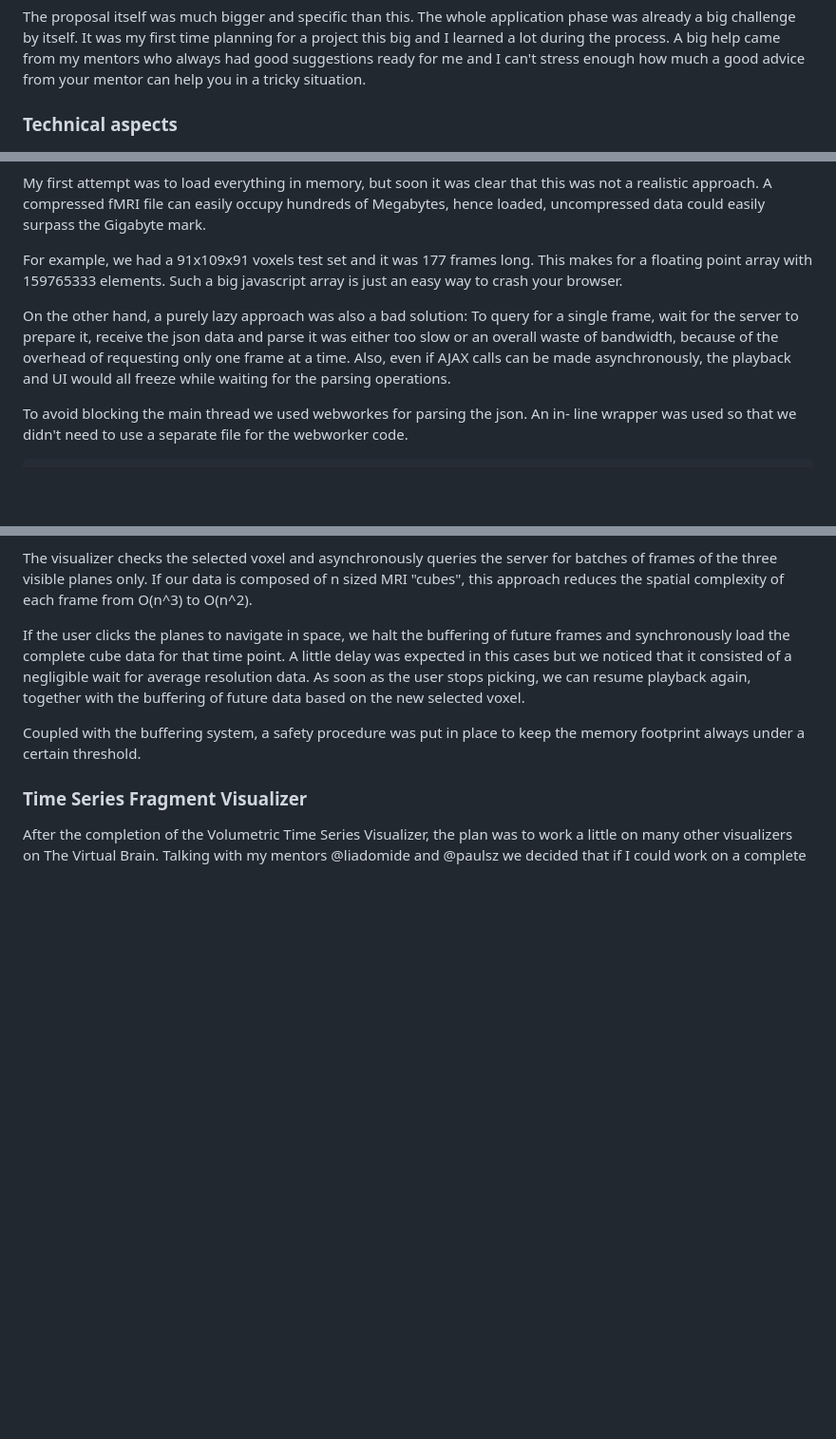
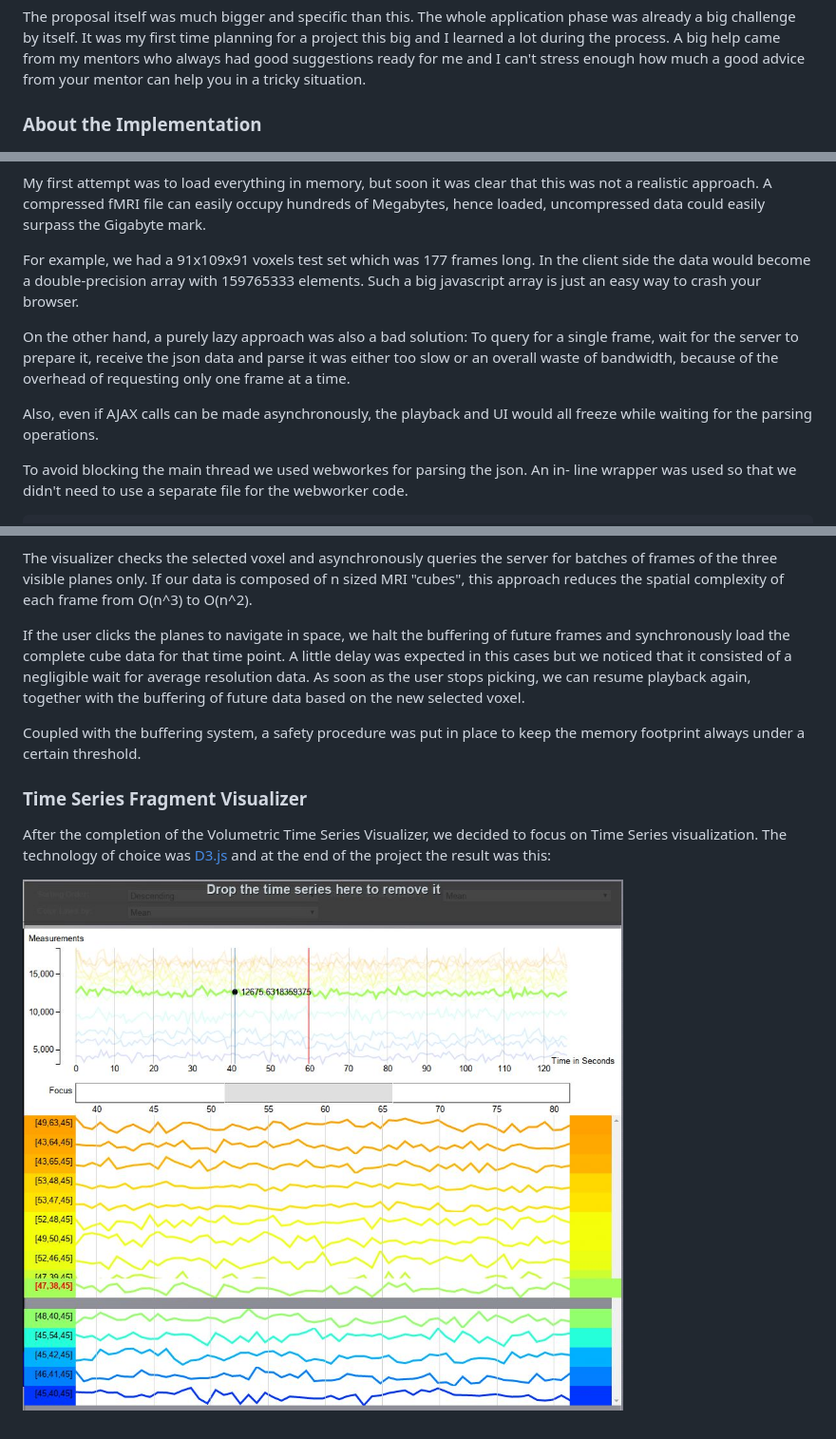
Before and after one commit to quiuquio/tvb-framework, a Markdown page: index.md, 3 parts joined by grey strips. Shown: that part at 95% size. Rendered like a GitHub page; pictures changed too: images/tvbPost/third.jpg (added); blank space fills up the shorter version.

Commit message:
Testing Javascript on markdown

```diff
--- a/index.md
+++ b/index.md
@@ -34,7 +36,7 @@ can't stress enough how much a good advice from your mentor can help you in a
 tricky situation.
 
 
-### Technical aspects
+### About the Implementation
 ![The Visulizer Prototype](https://raw.githubusercontent.com/quiuquio/tvb-framework/gh-pages/images/tvbPost/first.png "The Visulizer Prototype")
 
 We decided to work on an already implemented prototype. The basic features to
@@ -63,16 +65,18 @@ this was not a realistic approach. A compressed fMRI file can easily occupy
 hundreds of Megabytes, hence loaded, uncompressed data could easily surpass the
 Gigabyte mark.
 
-For example, we had a 91x109x91 voxels test set and it was 177 frames long. This
-makes for a floating point array with 159765333 elements.
-Such a big javascript array is just an easy way to crash your browser.
+For example, we had a 91x109x91 voxels test set which was 177 frames long. In
+the client side the data would become a double-precision  array with
+159765333 elements. Such a big javascript array is just an easy way to crash
+your browser.
 
 On the other hand, a purely lazy approach was also a bad solution: To query for
 a single frame, wait for the server to prepare it, receive the json data and
 parse it was either too slow or an overall waste of bandwidth, because of the
-overhead of requesting only one frame at a time. Also, even if AJAX calls can be
-made asynchronously, the playback and UI would all freeze while waiting for the
-parsing operations.
+overhead of requesting only one frame at a time.
+
+Also, even if AJAX calls can be made asynchronously, the playback and UI would
+all freeze while waiting for the parsing operations.
 
 To avoid blocking the main thread we used webworkes for parsing the json. An in-
 line wrapper was used so that we didn't need to use a separate file for the
@@ -145,6 +149,8 @@ to keep the memory footprint always under a certain threshold.
 
 ### Time Series Fragment Visualizer
 
-After the completion of the Volumetric Time Series Visualizer, the plan was to
-work a little on many other visualizers on The Virtual Brain. Talking with my mentors
-@liadomide and @paulsz we decided that if I could work on a complete
+After the completion of the Volumetric Time Series Visualizer, we decided to
+focus on Time Series visualization.  The technology of choice was
+[D3.js](www.d3js.org) and at the end of the project the result was this:
+
+![Time Series Fragment](https://raw.githubusercontent.com/quiuquio/tvb-framework/gh-pages/images/tvbPost/third.jpg "Time Series Fragment")
```
Also changed, not shown: other parts of index.md (+2 -0 lines), images/tvbPost/fourth.png (added), 1 other file.
